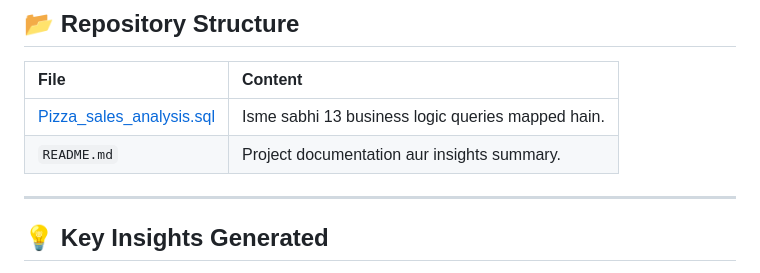
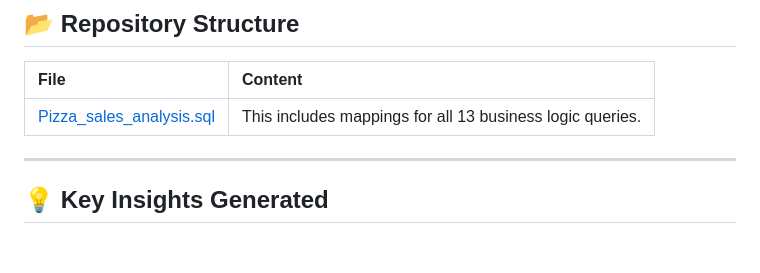
Before and after one commit to pritwrk/Pizza_sale--Sql, a Markdown page: README.md, the part around the change. Drawn GitHub-style; blank space fills up the shorter version.

```diff
--- a/README.md
+++ b/README.md
@@ -57,8 +57,7 @@ This project focuses on analyzing a comprehensive pizza sales dataset. I have us
 
 | File | Content |
 | :--- | :--- |
-| [Pizza_sales_analysis.sql](https://github.com/pritamverma83599-ux/Pizza_sale--Sql/blob/main/Pizza_sales_analysis.sql) | Isme sabhi 13 business logic queries mapped hain. |
-| `README.md` | Project documentation aur insights summary. |
+| [Pizza_sales_analysis.sql](https://github.com/pritamverma83599-ux/Pizza_sale--Sql/blob/main/Pizza_sales_analysis.sql) | This includes mappings for all 13 business logic queries. |
 
 ---
 
```
